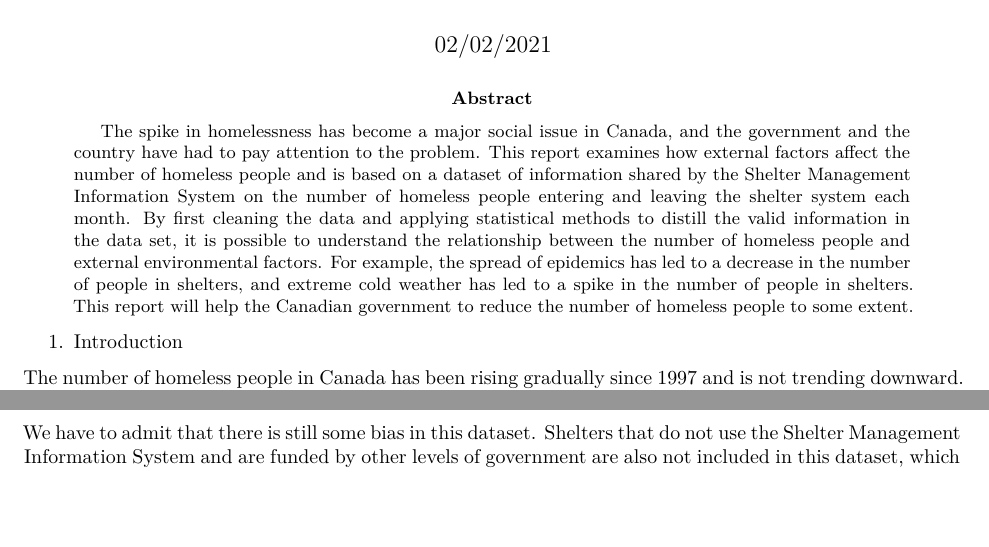
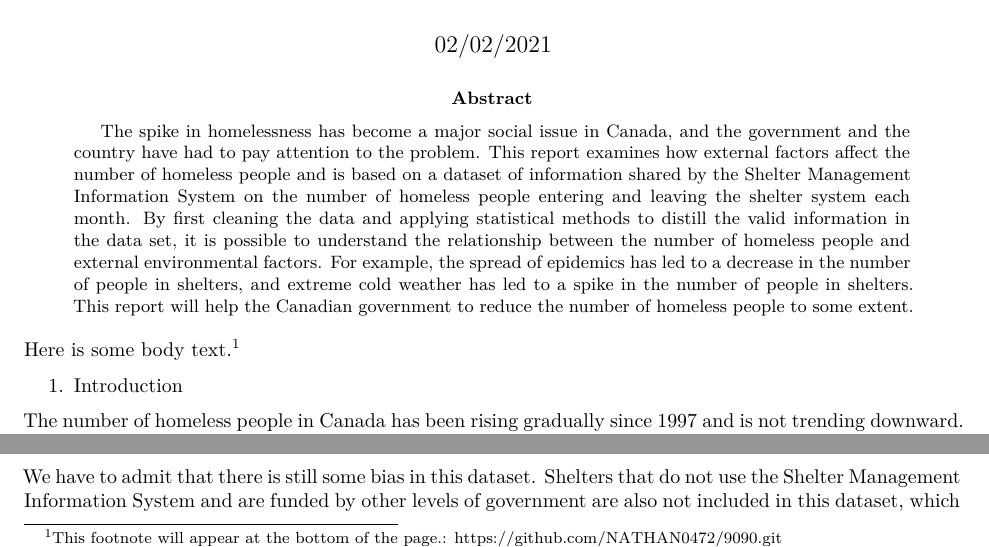
Before and after one commit to NATHAN0472/9090, an R Markdown document (Paper1.Rmd): two parts of page 1 of 3, joined at a grey line, cut so that both start at the same text, the shorter picture padded with empty space. Rendered offline with R 4.5, knitr and Pandoc, then LaTeX, with nearby package versions; some code elsewhere in the file could not run offline.

Commit message:
Update Paper1.Rmd

```diff
--- a/Paper1.Rmd
+++ b/Paper1.Rmd
@@ -21,7 +21,7 @@ output:
   word_document: default
 bibliography: ref_list.bib
 ---
-
+Here is some body text.^[This footnote will appear at the bottom of the page.: https://github.com/NATHAN0472/9090.git]
 
 1. Introduction
 
```
